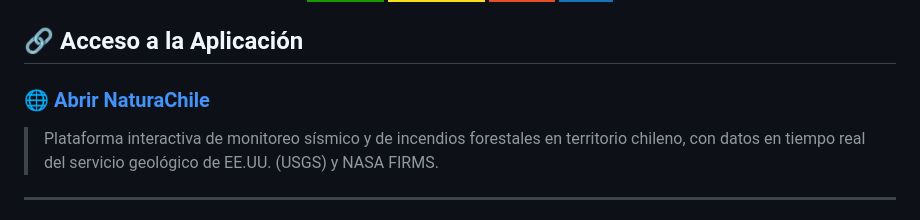
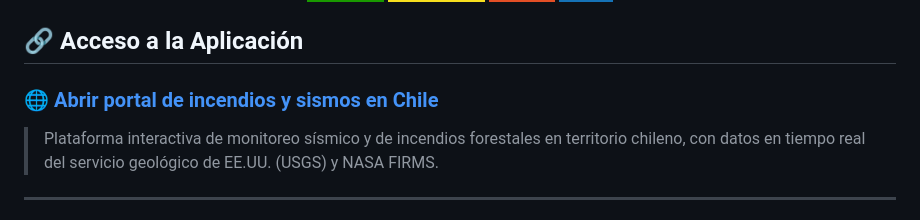
Before and after one commit to afuenteshinojosa/proyecto_mapas, a Markdown page: sismos_incendios_chile/README.md, the part around the change. Rendered like a GitHub page; badges without logos.

Commit message:
Update link text for application access

```diff
--- a/sismos_incendios_chile/README.md
+++ b/sismos_incendios_chile/README.md
@@ -13,7 +13,7 @@
 
 ## 🔗 Acceso a la Aplicación
 
-### 🌐 [Abrir NaturaChile](https://afuenteshinojosa.github.io/proyecto_mapas/sismos_incendios_chile/)
+### 🌐 [Abrir portal de incendios y sismos en Chile](https://afuenteshinojosa.github.io/proyecto_mapas/sismos_incendios_chile/)
 
 > Plataforma interactiva de monitoreo sísmico y de incendios forestales en territorio chileno, con datos en tiempo real del servicio geológico de EE.UU. (USGS) y NASA FIRMS.
 
```
